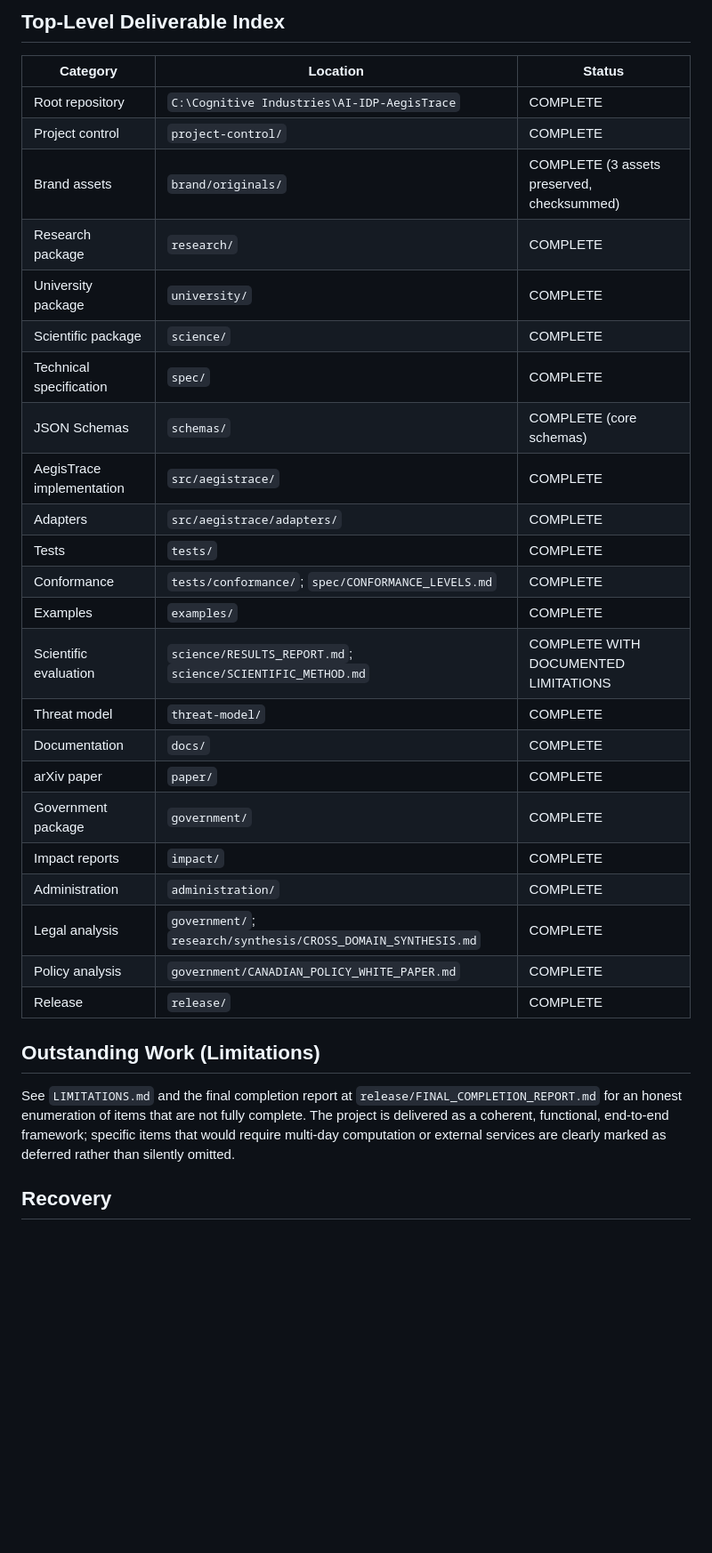
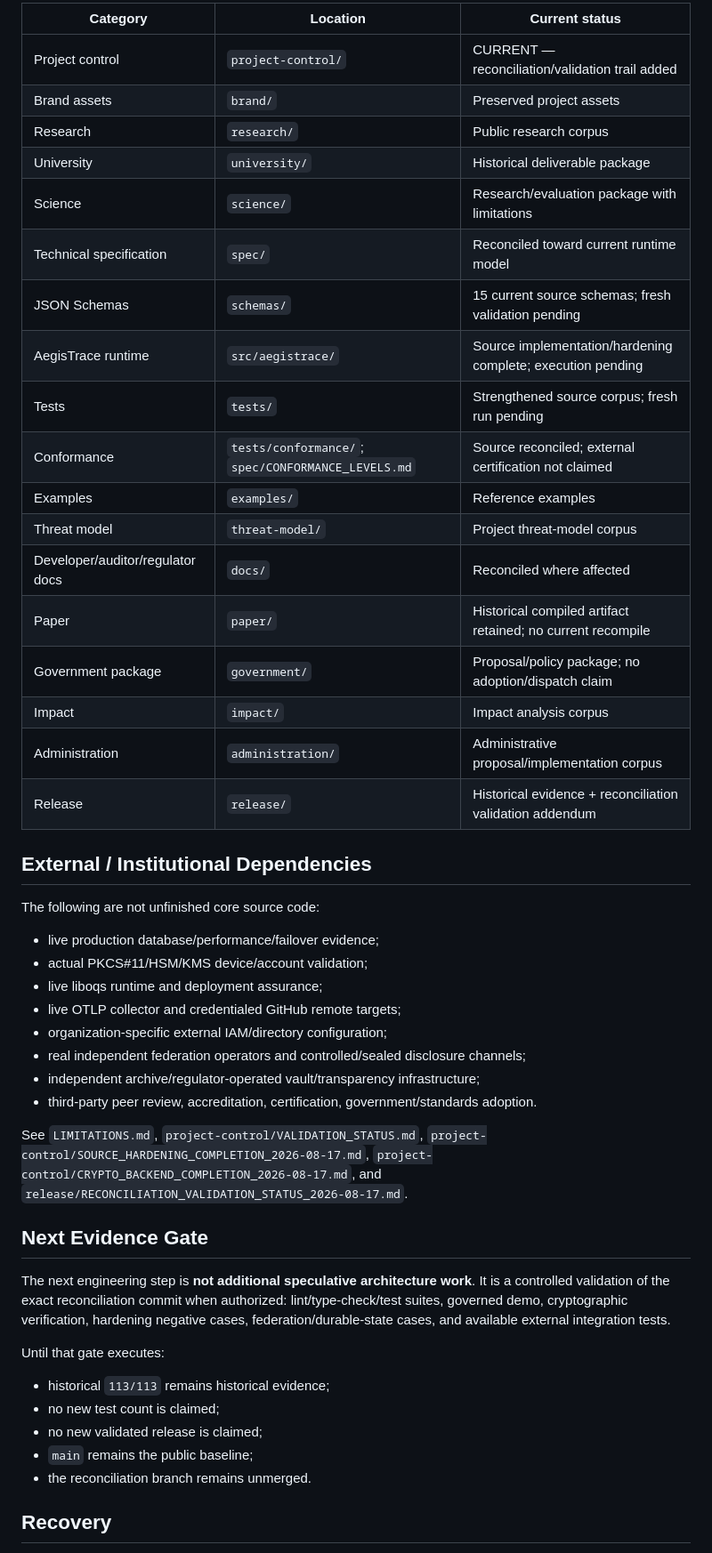
Before and after one commit to Procyk-consultant/ai-idp, a Markdown page: project-control/PROJECT_STATUS.md, the part around one of its changes. Shown at 89% size. Rendered like a GitHub page; blank space fills up the shorter version.

Commit message:
project-control: reconcile living project status to public and branch state

```diff
--- a/project-control/PROJECT_STATUS.md
+++ b/project-control/PROJECT_STATUS.md
@@ -52,35 +107,51 @@ External submission remains prohibited. No package has been submitted to arXiv,
 
-## Top-Level Deliverable Index
+| Category | Location | Current status |
+|---|---|---|
+| Project control | `project-control/` | CURRENT — reconciliation/validation trail added |
+| Brand assets | `brand/` | Preserved project assets |
+| Research | `research/` | Public research corpus |
+| University | `university/` | Historical deliverable package |
+| Science | `science/` | Research/evaluation package with limitations |
+| Technical specification | `spec/` | Reconciled toward current runtime model |
+| JSON Schemas | `schemas/` | 15 current source schemas; fresh validation pending |
+| AegisTrace runtime | `src/aegistrace/` | Source implementation/hardening complete; execution pending |
+| Tests | `tests/` | Strengthened source corpus; fresh run pending |
+| Conformance | `tests/conformance/`; `spec/CONFORMANCE_LEVELS.md` | Source reconciled; external certification not claimed |
+| Examples | `examples/` | Reference examples |
+| Threat model | `threat-model/` | Project threat-model corpus |
+| Developer/auditor/regulator docs | `docs/` | Reconciled where affected |
+| Paper | `paper/` | Historical compiled artifact retained; no current recompile |
+| Government package | `government/` | Proposal/policy package; no adoption/dispatch claim |
+| Impact | `impact/` | Impact analysis corpus |
+| Administration | `administration/` | Administrative proposal/implementation corpus |
+| Release | `release/` | Historical evidence + reconciliation validation addendum |
 
-| Category | Location | Status |
-|----------|----------|--------|
-| Root repository | `C:\Cognitive Industries\AI-IDP-AegisTrace` | COMPLETE |
-| Project control | `project-control/` | COMPLETE |
-| Brand assets | `brand/originals/` | COMPLETE (3 assets preserved, checksummed) |
-| Research package | `research/` | COMPLETE |
-| University package | `university/` | COMPLETE |
-| Scientific package | `science/` | COMPLETE |
-| Technical specification | `spec/` | COMPLETE |
-| JSON Schemas | `schemas/` | COMPLETE (core schemas) |
-| AegisTrace implementation | `src/aegistrace/` | COMPLETE |
-| Adapters | `src/aegistrace/adapters/` | COMPLETE |
-| Tests | `tests/` | COMPLETE |
-| Conformance | `tests/conformance/`; `spec/CONFORMANCE_LEVELS.md` | COMPLETE |
-| Examples | `examples/` | COMPLETE |
-| Scientific evaluation | `science/RESULTS_REPORT.md`; `science/SCIENTIFIC_METHOD.md` | COMPLETE WITH DOCUMENTED LIMITATIONS |
-| Threat model | `threat-model/` | COMPLETE |
-| Documentation | `docs/` | COMPLETE |
-| arXiv paper | `paper/` | COMPLETE |
-| Government package | `government/` | COMPLETE |
-| Impact reports | `impact/` | COMPLETE |
-| Administration | `administration/` | COMPLETE |
-| Legal analysis | `government/`; `research/synthesis/CROSS_DOMAIN_SYNTHESIS.md` | COMPLETE |
-| Policy analysis | `government/CANADIAN_POLICY_WHITE_PAPER.md` | COMPLETE |
-| Release | `release/` | COMPLETE |
+## External / Institutional Dependencies
 
-## Outstanding Work (Limitations)
+The following are not unfinished core source code:
 
-See `LIMITATIONS.md` and the final completion report at `release/FINAL_COMPLETION_REPORT.md` for an honest enumeration of items that are not fully complete. The project is delivered as a coherent, functional, end-to-end framework; specific items that would require multi-day computation or external services are clearly marked as deferred rather than silently omitted.
+- live production database/performance/failover evidence;
+- actual PKCS#11/HSM/KMS device/account validation;
+- live liboqs runtime and deployment assurance;
+- live OTLP collector and credentialed GitHub remote targets;
+- organization-specific external IAM/directory configuration;
+- real independent federation operators and controlled/sealed disclosure channels;
+- independent archive/regulator-operated vault/transparency infrastructure;
+- third-party peer review, accreditation, certification, government/standards adoption.
+
+See `LIMITATIONS.md`, `project-control/VALIDATION_STATUS.md`, `project-control/SOURCE_HARDENING_COMPLETION_2026-08-17.md`, `project-control/CRYPTO_BACKEND_COMPLETION_2026-08-17.md`, and `release/RECONCILIATION_VALIDATION_STATUS_2026-08-17.md`.
+
+## Next Evidence Gate
+
+The next engineering step is **not additional speculative architecture work**. It is a controlled validation of the exact reconciliation commit when authorized: lint/type-check/test suites, governed demo, cryptographic verification, hardening negative cases, federation/durable-state cases, and available external integration tests.
+
+Until that gate executes:
+
+- historical `113/113` remains historical evidence;
+- no new test count is claimed;
+- no new validated release is claimed;
+- `main` remains the public baseline;
+- the reconciliation branch remains unmerged.
 
 ## Recovery
 
```
Also changed, not shown: other parts of project-control/PROJECT_STATUS.md (+90 -27 lines).
